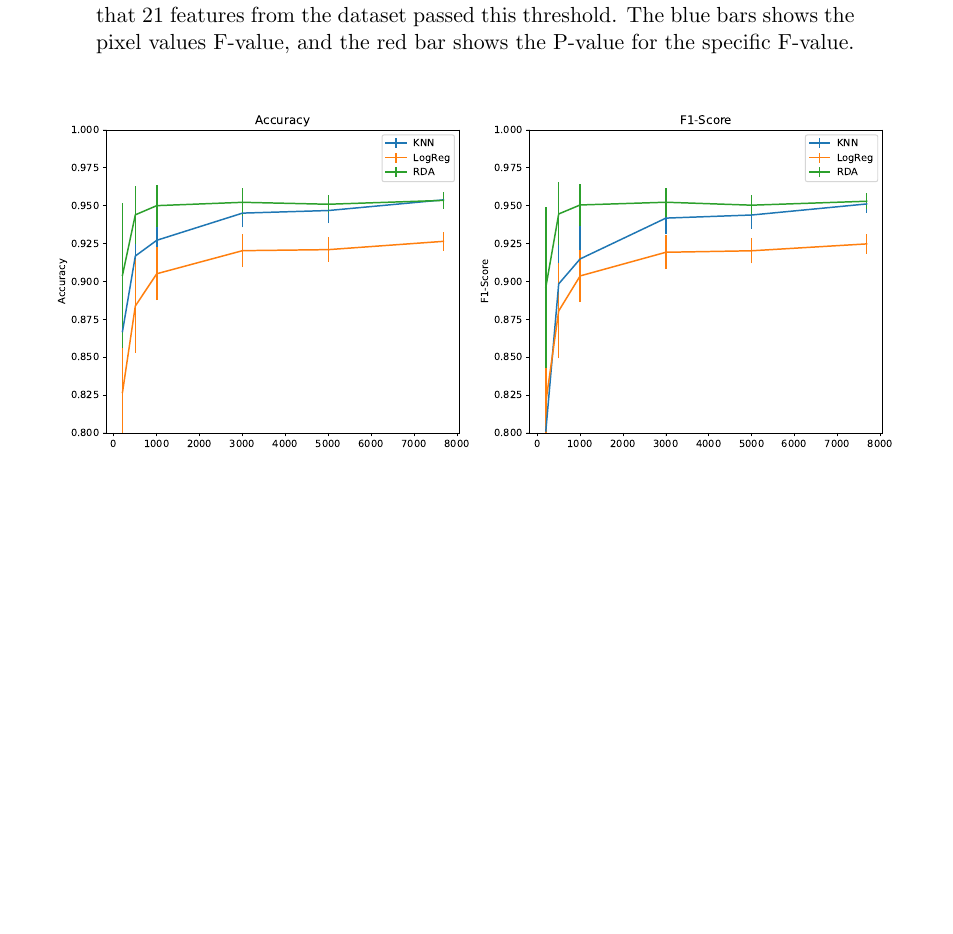
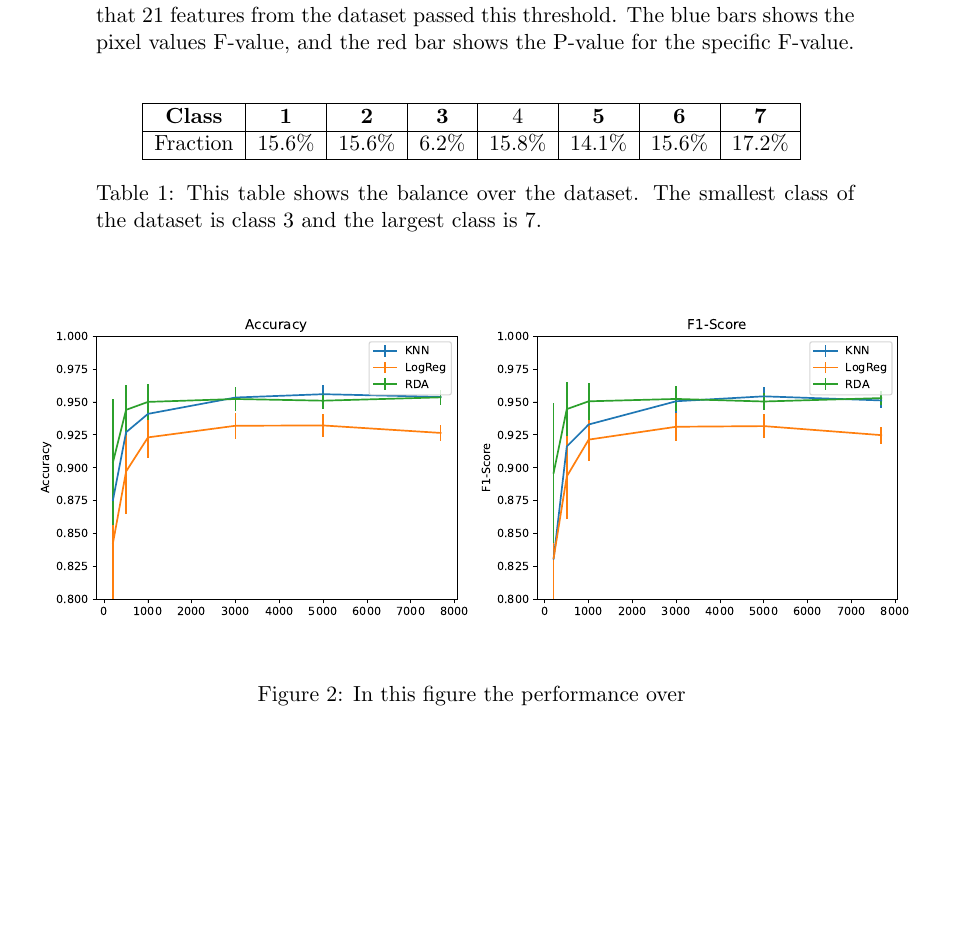
Before and after one commit to ArvidKolstad/Statistical-learning-for-big-data, a LaTeX problem sheet (home_exam/report/main.tex): part of page 3 of 5, cut so that both start at the same text, the shorter picture padded with empty space. Compiled offline with pdfLaTeX.

Commit message:
some changes to plots

```diff
--- a/home_exam/report/main.tex
+++ b/home_exam/report/main.tex
@@ -58,11 +58,22 @@ Write your main findings here on 1/2 page.
 	\caption{In this figure we see a F-Test filtering done on the dataset with a threshold of 10.0 was used to filter out features with a lower F-value. We can see that 21 features from the dataset passed this threshold. The blue bars shows the pixel values F-value, and the red bar shows the P-value for the specific F-value.}\label{fig:ftest_data}
 \end{figure}
 
+\begin{table}[H]
+	\begin{center}
+		\begin{tabular}{|c|c|c|c|c|c|c|c|}
+			\hline
+			\textbf{Class} & \textbf{1} & \textbf{2} & \textbf{3} & \multicolumn{1}{c|}{4} & \multicolumn{1}{c|}{\textbf{5}} & \multicolumn{1}{c|}{\textbf{6}} & \multicolumn{1}{c|}{\textbf{7}} \\ \hline
+			Fraction       & $15.6\%$   & $15.6\%$   & $6.2\%$    & $15.8\%$               & $14.1\%$                        & $15.6\%$                        & $17.2\%$                        \\ \hline
+		\end{tabular}
+		\caption{This table shows the balance over the dataset. The smallest class of the dataset is class 3 and the largest class is 7.}
+		\label{tab:classbalance_normal}
+	\end{center}
+\end{table}
 \begin{figure}[H]
 	\begin{center}
-		\includegraphics[width=0.95\textwidth]{../figures/problem1/performance.pdf}
+		\includegraphics[width=0.99\textwidth]{../figures/problem1/performance.pdf}
 	\end{center}
-	\caption{}\label{fig:performance_problem1}
+	\caption{In this figure the performance over }\label{fig:performance_problem1}
 \end{figure}
 \begin{figure}[H]
 	\begin{center}
```
Also changed, not shown: home_exam/figures/problem1/bayes_comp.pdf, home_exam/figures/problem1/class_accuracy.pdf, home_exam/figures/problem1/performance.pdf, home_exam/report/main.pdf, home_exam/report/main.tex (6 more changed lines), 7 other files.
